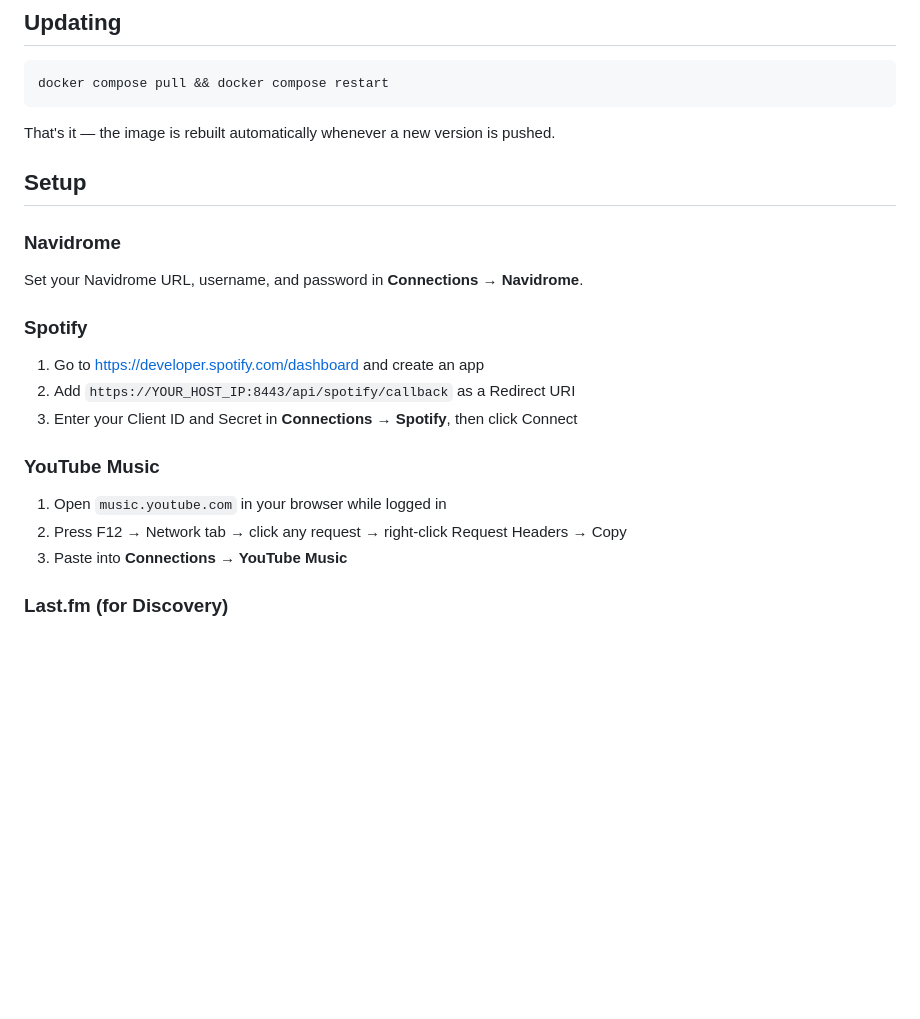
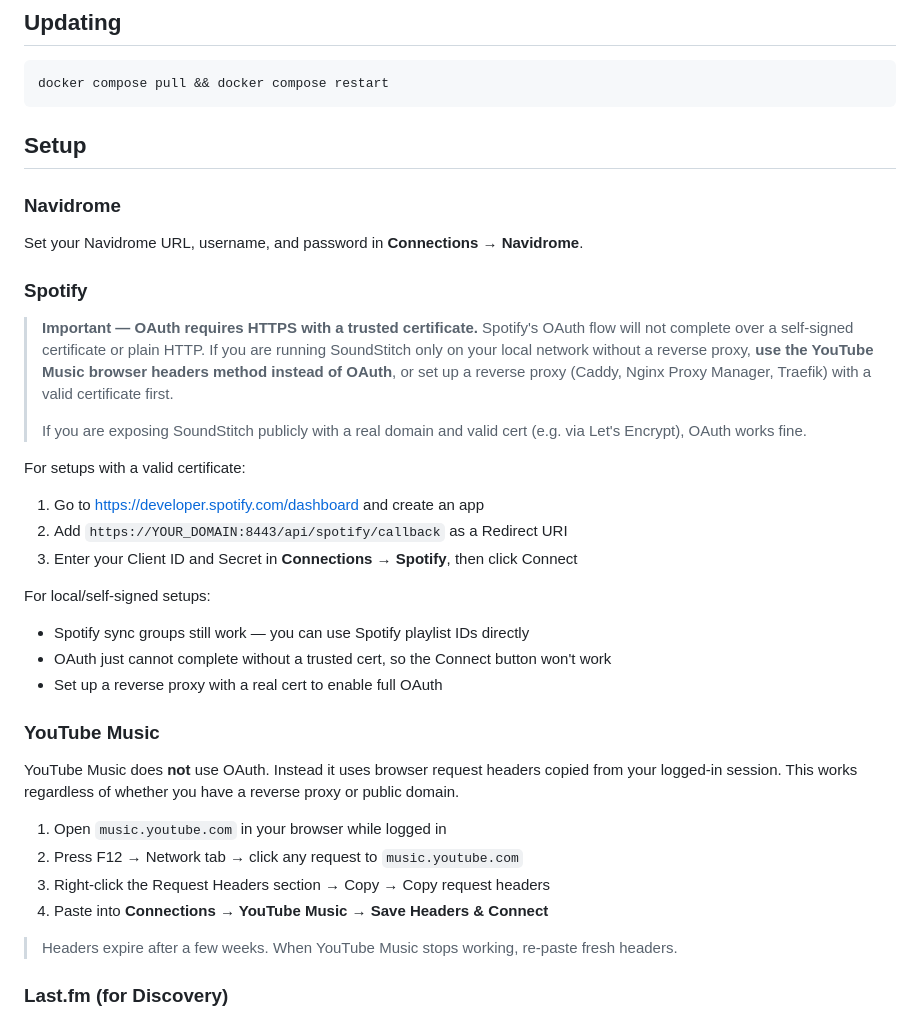
Before and after one commit to AshenKeep/SoundStitch, a Markdown page: README.md, the part around one of its changes. GitHub-like rendering; blank space fills up the shorter version.

````diff
--- a/README.md
+++ b/README.md
@@ -32,22 +32,38 @@ A self-hosted playlist sync engine. Union-merges your Navidrome, Spotify, and Yo
 docker compose pull && docker compose restart
 ```
 
-That's it — the image is rebuilt automatically whenever a new version is pushed.
-
 ## Setup
 
 ### Navidrome
 Set your Navidrome URL, username, and password in **Connections → Navidrome**.
 
 ### Spotify
+
+> **Important — OAuth requires HTTPS with a trusted certificate.**
+> Spotify's OAuth flow will not complete over a self-signed certificate or plain HTTP. If you are running SoundStitch only on your local network without a reverse proxy, **use the YouTube Music browser headers method instead of OAuth**, or set up a reverse proxy (Caddy, Nginx Proxy Manager, Traefik) with a valid certificate first.
+>
+> If you are exposing SoundStitch publicly with a real domain and valid cert (e.g. via Let's Encrypt), OAuth works fine.
+
+For setups with a valid certificate:
 1. Go to https://developer.spotify.com/dashboard and create an app
-2. Add `https://YOUR_HOST_IP:8443/api/spotify/callback` as a Redirect URI
+2. Add `https://YOUR_DOMAIN:8443/api/spotify/callback` as a Redirect URI
 3. Enter your Client ID and Secret in **Connections → Spotify**, then click Connect
 
+For local/self-signed setups:
+- Spotify sync groups still work — you can use Spotify playlist IDs directly
+- OAuth just cannot complete without a trusted cert, so the Connect button won't work
+- Set up a reverse proxy with a real cert to enable full OAuth
+
 ### YouTube Music
+
+YouTube Music does **not** use OAuth. Instead it uses browser request headers copied from your logged-in session. This works regardless of whether you have a reverse proxy or public domain.
+
 1. Open `music.youtube.com` in your browser while logged in
-2. Press F12 → Network tab → click any request → right-click Request Headers → Copy
-3. Paste into **Connections → YouTube Music**
+2. Press F12 → Network tab → click any request to `music.youtube.com`
+3. Right-click the Request Headers section → Copy → Copy request headers
+4. Paste into **Connections → YouTube Music → Save Headers & Connect**
+
+> Headers expire after a few weeks. When YouTube Music stops working, re-paste fresh headers.
 
 ### Last.fm (for Discovery)
 1. Get a free API key at https://www.last.fm/api/account/create
````
Also changed, not shown: other parts of README.md (+42 -8 lines).
